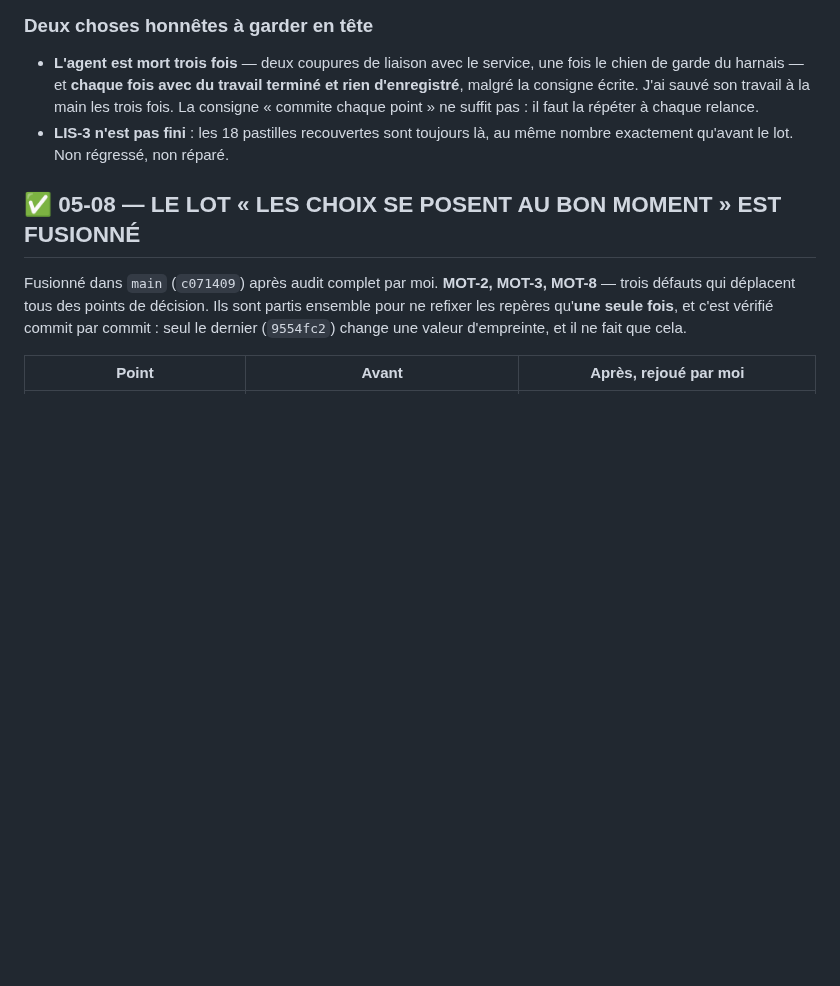
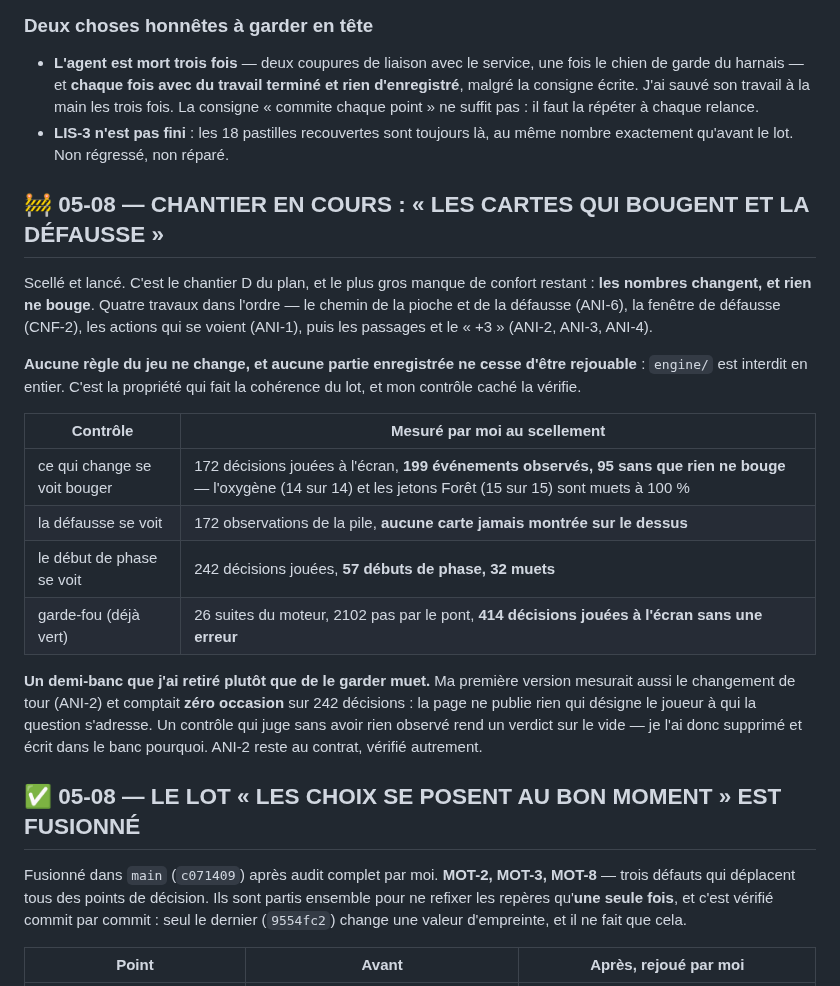
Before and after one commit to Alexry375/Terra, a Markdown page: docs/CTO_STATE.md, the part around the change. GitHub-like rendering; blank space fills up the shorter version.

Commit message:
carte d'etat : le chantier des cartes qui bougent est scelle et lance
Chantier D du plan. Trois controles rouges avec leurs occasions comptees, un
garde-fou deja vert, et un demi-banc retire plutot que garde muet : il comptait
zero changement de tour sur 242 decisions.

Co-Authored-By: Claude Opus 5 (1M context) <noreply@anthropic.com>

```diff
--- a/docs/CTO_STATE.md
+++ b/docs/CTO_STATE.md
@@ -65,6 +65,32 @@ artificielle qui choisit ses phases doit connaître ces trois montants.
   faut la répéter à chaque relance.
 - **LIS-3 n'est pas fini** : les 18 pastilles recouvertes sont toujours là,
   au même nombre exactement qu'avant le lot. Non régressé, non réparé.
+
+## 🚧 05-08 — CHANTIER EN COURS : « LES CARTES QUI BOUGENT ET LA DÉFAUSSE »
+
+Scellé et lancé. C'est le chantier D du plan, et le plus gros manque de confort
+restant : **les nombres changent, et rien ne bouge**. Quatre travaux dans
+l'ordre — le chemin de la pioche et de la défausse (ANI-6), la fenêtre de
+défausse (CNF-2), les actions qui se voient (ANI-1), puis les passages et le
+« +3 » (ANI-2, ANI-3, ANI-4).
+
+**Aucune règle du jeu ne change, et aucune partie enregistrée ne cesse d'être
+rejouable** : `engine/` est interdit en entier. C'est la propriété qui fait la
+cohérence du lot, et mon contrôle caché la vérifie.
+
+| Contrôle | Mesuré par moi au scellement |
+|---|---|
+| ce qui change se voit bouger | 172 décisions jouées à l'écran, **199 événements observés, 95 sans que rien ne bouge** — l'oxygène (14 sur 14) et les jetons Forêt (15 sur 15) sont muets à 100 % |
+| la défausse se voit | 172 observations de la pile, **aucune carte jamais montrée sur le dessus** |
+| le début de phase se voit | 242 décisions jouées, **57 débuts de phase, 32 muets** |
+| garde-fou (déjà vert) | 26 suites du moteur, 2102 pas par le pont, **414 décisions jouées à l'écran sans une erreur** |
+
+**Un demi-banc que j'ai retiré plutôt que de le garder muet.** Ma première
+version mesurait aussi le changement de tour (ANI-2) et comptait **zéro
+occasion** sur 242 décisions : la page ne publie rien qui désigne le joueur à qui
+la question s'adresse. Un contrôle qui juge sans avoir rien observé rend un
+verdict sur le vide — je l'ai donc supprimé et écrit dans le banc pourquoi. ANI-2
+reste au contrat, vérifié autrement.
 
 ## ✅ 05-08 — LE LOT « LES CHOIX SE POSENT AU BON MOMENT » EST FUSIONNÉ
 
```
